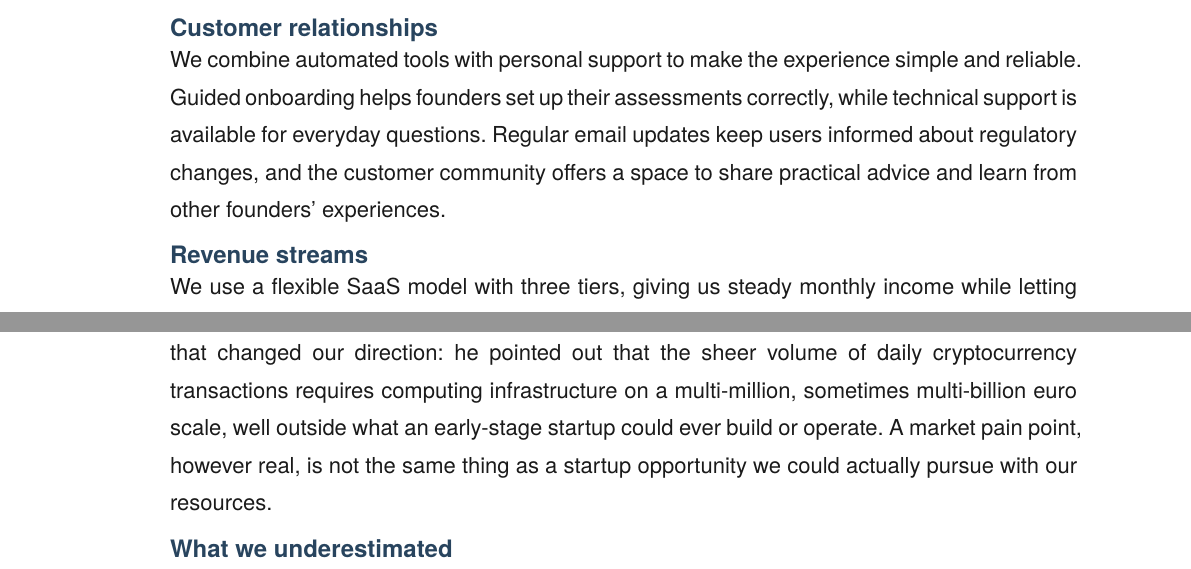
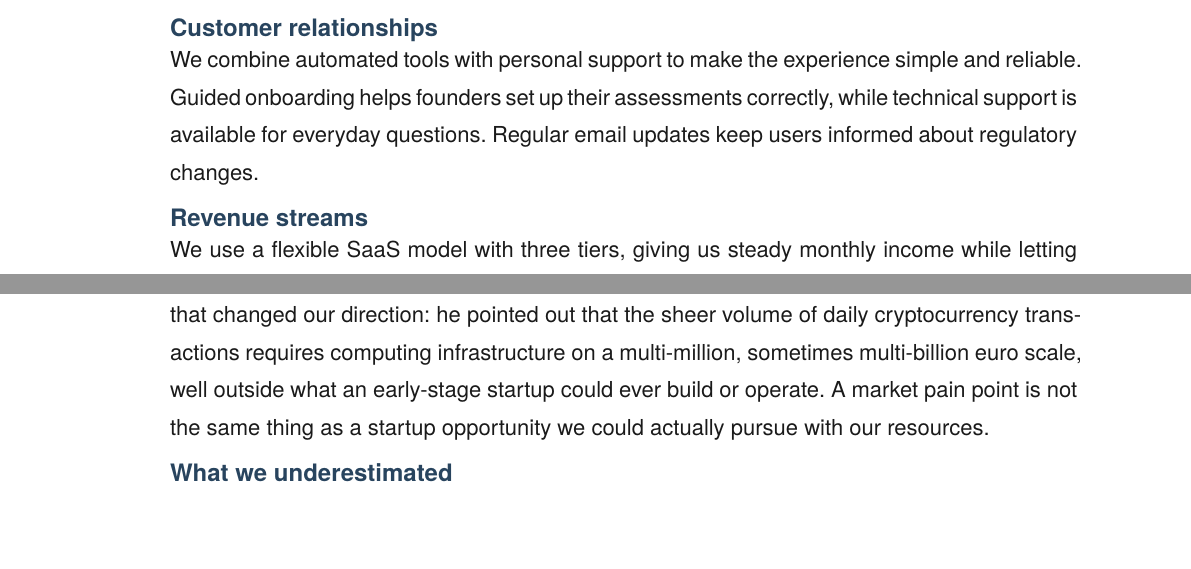
Before and after one commit to emiliodallatorre/polimi-summerschool-typst, a Typst document (report.typ, which reads sections/06-business-model-summary.typ, sections/08-learning-reflection.typ): two parts of pages 12 and 15 of 28, joined at a grey line, cut so that both start at the same text, the shorter picture padded with empty space. Compiled offline with Typst 0.15; a missing font is replaced by an installed copy or a similar font.

Commit message:
fix: remove redundant phrase for clarity in customer relationships and learning reflection sections

```diff
--- a/sections/06-business-model-summary.typ
+++ b/sections/06-business-model-summary.typ
@@ -39,7 +39,7 @@ We deliberately exclude high-friction channels such as door-to-door sales, manua
 
 == Customer relationships
 
-We combine automated tools with personal support to make the experience simple and reliable. Guided onboarding helps founders set up their assessments correctly, while technical support is available for everyday questions. Regular email updates keep users informed about regulatory changes, and the customer community offers a space to share practical advice and learn from other founders' experiences.
+We combine automated tools with personal support to make the experience simple and reliable. Guided onboarding helps founders set up their assessments correctly, while technical support is available for everyday questions. Regular email updates keep users informed about regulatory changes.
 
 // come revenue streams metterei una tabella esplicativa
 
--- a/sections/08-learning-reflection.typ
+++ b/sections/08-learning-reflection.typ
@@ -4,7 +4,7 @@
 
 Coming from a strongly technical background, our first instinct as a team was to reach for the most sophisticated tool available rather than to start from the problem itself. We initially set out to detect financial crime on blockchain networks using Graph Neural Networks, drawn by the modelling challenge more than by a clearly scoped customer need.
 
-Market research and industry signals did confirm that transaction monitoring is a real and pressing issue. It was our validation interview with Niklas Ego from the Deutsche Bundesbank that changed our direction: he pointed out that the sheer volume of daily cryptocurrency transactions requires computing infrastructure on a multi-million, sometimes multi-billion euro scale, well outside what an early-stage startup could ever build or operate. A market pain point, however real, is not the same thing as a startup opportunity we could actually pursue with our resources.
+Market research and industry signals did confirm that transaction monitoring is a real and pressing issue. It was our validation interview with Niklas Ego from the Deutsche Bundesbank that changed our direction: he pointed out that the sheer volume of daily cryptocurrency transactions requires computing infrastructure on a multi-million, sometimes multi-billion euro scale, well outside what an early-stage startup could ever build or operate. A market pain point is not the same thing as a startup opportunity we could actually pursue with our resources.
 
 == What we underestimated
 
```
